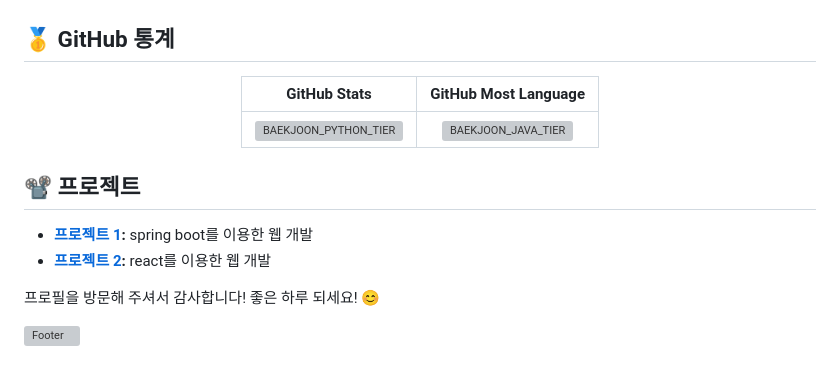
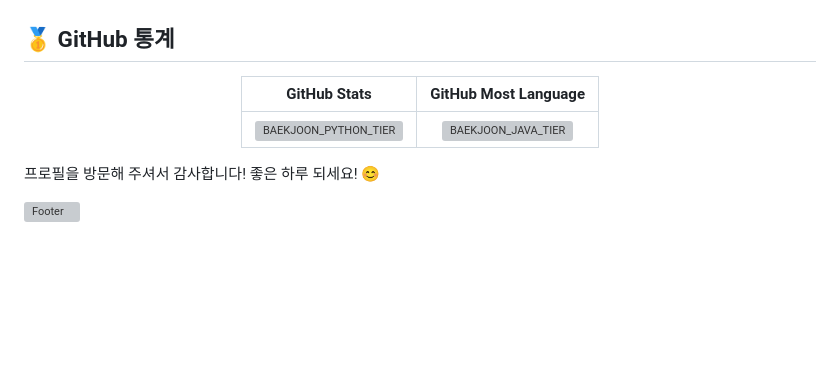
Before and after one commit to MinChanJu/MinChanJu, a Markdown page: README.md, the part around the change printed below. Rendered like a GitHub page; blank space fills up the shorter version; grey boxes are pictures that could not be loaded.

```diff
--- a/README.md
+++ b/README.md
@@ -77,11 +85,5 @@
 
 </div>
 
-<h2 style="border-bottom: 1px solid #d8dee4;"> 📽️ 프로젝트 </h2>
-
-- **[프로젝트 1](https://github.com/MinChanJu/CRUD):** spring boot를 이용한 웹 개발
-- **[프로젝트 2](https://github.com/MinChanJu/mic-react):** react를 이용한 웹 개발
-
-
 프로필을 방문해 주셔서 감사합니다! 좋은 하루 되세요! 😊
 
```
Also changed, not shown: other parts of README.md (+10 -2 lines).
